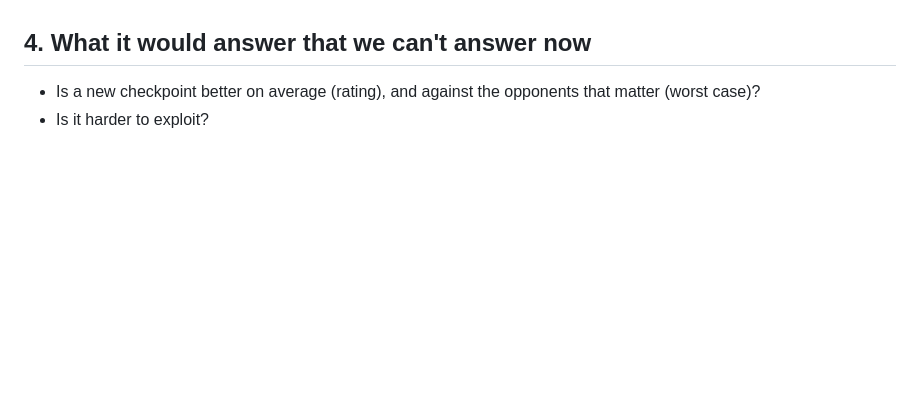
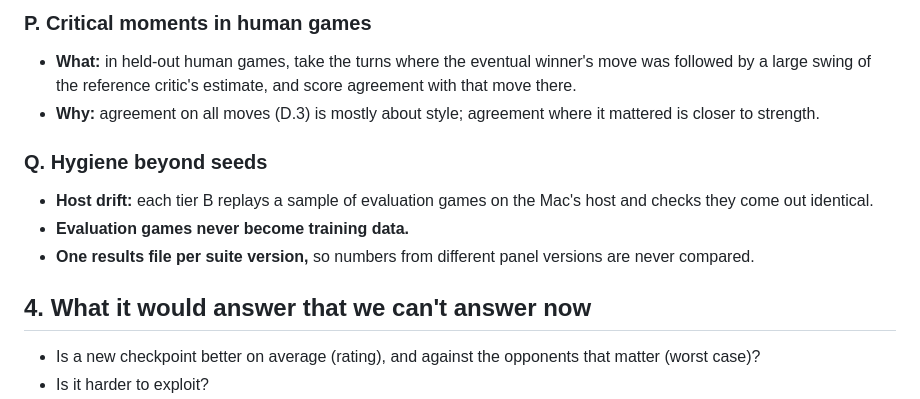
Before and after one commit to bengreff/polytopia, a Markdown page: docs/design/evaluation.md, the part around one of its changes. GitHub-like rendering; blank space fills up the shorter version.

```diff
--- a/docs/design/evaluation.md
+++ b/docs/design/evaluation.md
@@ -150,3 +209,16 @@ These are derived facts the engine computes, used only to measure, never to stee
+### P. Critical moments in human games
+- **What:** in held-out human games, take the turns where the eventual winner's move was followed by
+  a large swing of the reference critic's estimate, and score agreement with that move there.
+- **Why:** agreement on all moves (D.3) is mostly about style; agreement where it mattered is closer
+  to strength.
+
+### Q. Hygiene beyond seeds
+- **Host drift:** each tier B replays a sample of evaluation games on the Mac's host and checks
+  they come out identical.
+- **Evaluation games never become training data.**
+- **One results file per suite version,** so numbers from different panel versions are never
+  compared.
+
 ## 4. What it would answer that we can't answer now
 
 - Is a new checkpoint better on average (rating), and against the opponents that matter (worst case)?
```
Also changed, not shown: other parts of docs/design/evaluation.md (+59 -0 lines).
